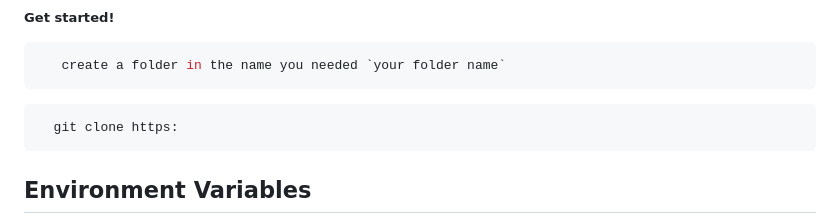
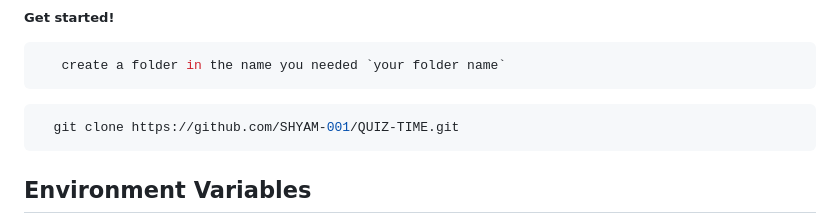
Before and after one commit to SHYAM-001/QUIZ-TIME, a Markdown page: README.md, the part around the change. Drawn GitHub-style.

````diff
--- a/README.md
+++ b/README.md
@@ -43,7 +43,7 @@ Install my-project with `git clone `
    create a folder in the name you needed `your folder name`
 ```
 ```bash
-  git clone https:
+  git clone https://github.com/SHYAM-001/QUIZ-TIME.git
 ```
 
 ## Environment Variables
````
